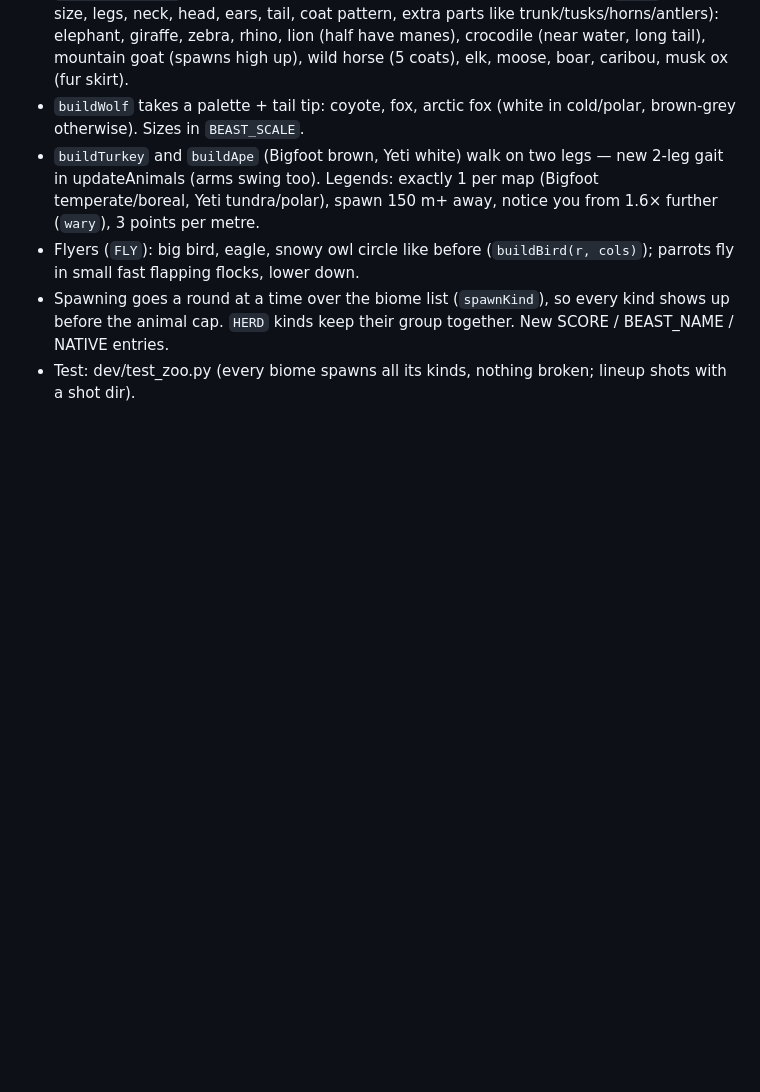
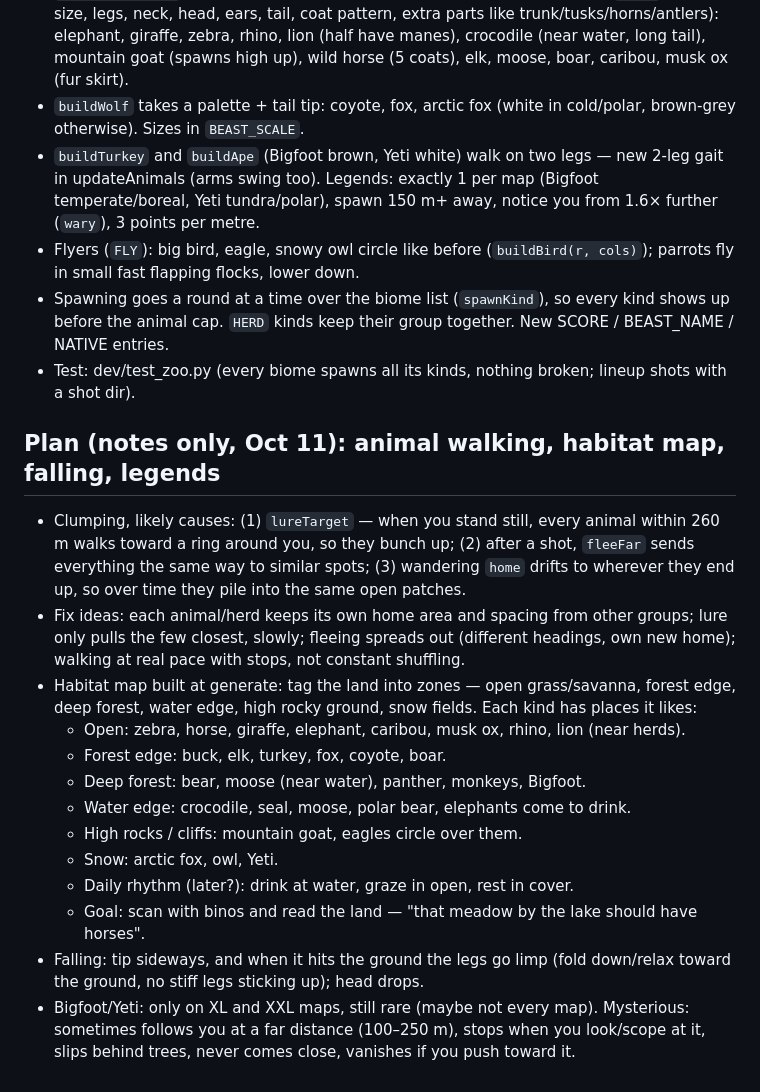
Before and after one commit to JustTrees/JUST-TREES, a Markdown page: HANDOFF.md, the part around the change. GitHub-like rendering; blank space fills up the shorter version.

Commit message:
Notes: animal walking, habitat map, falling, legends plan
Co-Authored-By: Claude Opus 5.5 <noreply@anthropic.com>
Claude-Session: https://claude.ai/code/session_01JwcrrBQdg7WJhvEDkV3HPQ

```diff
--- a/HANDOFF.md
+++ b/HANDOFF.md
@@ -434,3 +434,18 @@ Read this first. It carries over the project, the person, the way we work, and e
 - Flyers (`FLY`): big bird, eagle, snowy owl circle like before (`buildBird(r, cols)`); parrots fly in small fast flapping flocks, lower down.
 - Spawning goes a round at a time over the biome list (`spawnKind`), so every kind shows up before the animal cap. `HERD` kinds keep their group together. New SCORE / BEAST_NAME / NATIVE entries.
 - Test: dev/test_zoo.py (every biome spawns all its kinds, nothing broken; lineup shots with a shot dir).
+
+## Plan (notes only, Oct 11): animal walking, habitat map, falling, legends
+- Clumping, likely causes: (1) `lureTarget` — when you stand still, every animal within 260 m walks toward a ring around you, so they bunch up; (2) after a shot, `fleeFar` sends everything the same way to similar spots; (3) wandering `home` drifts to wherever they end up, so over time they pile into the same open patches.
+- Fix ideas: each animal/herd keeps its own home area and spacing from other groups; lure only pulls the few closest, slowly; fleeing spreads out (different headings, own new home); walking at real pace with stops, not constant shuffling.
+- Habitat map built at generate: tag the land into zones — open grass/savanna, forest edge, deep forest, water edge, high rocky ground, snow fields. Each kind has places it likes:
+  - Open: zebra, horse, giraffe, elephant, caribou, musk ox, rhino, lion (near herds).
+  - Forest edge: buck, elk, turkey, fox, coyote, boar.
+  - Deep forest: bear, moose (near water), panther, monkeys, Bigfoot.
+  - Water edge: crocodile, seal, moose, polar bear, elephants come to drink.
+  - High rocks / cliffs: mountain goat, eagles circle over them.
+  - Snow: arctic fox, owl, Yeti.
+  - Daily rhythm (later?): drink at water, graze in open, rest in cover.
+  - Goal: scan with binos and read the land — "that meadow by the lake should have horses".
+- Falling: tip sideways, and when it hits the ground the legs go limp (fold down/relax toward the ground, no stiff legs sticking up); head drops.
+- Bigfoot/Yeti: only on XL and XXL maps, still rare (maybe not every map). Mysterious: sometimes follows you at a far distance (100–250 m), stops when you look/scope at it, slips behind trees, never comes close, vanishes if you push toward it.
```
